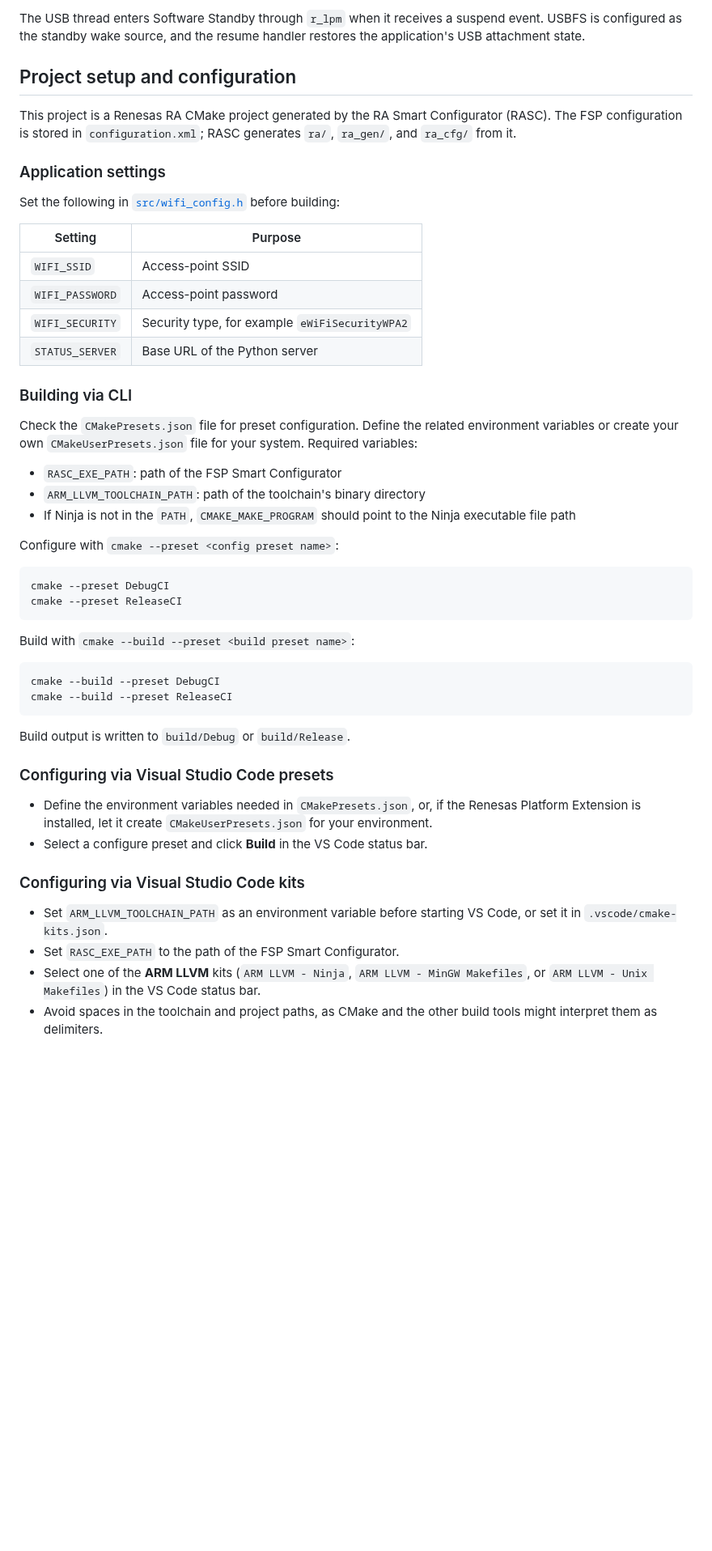
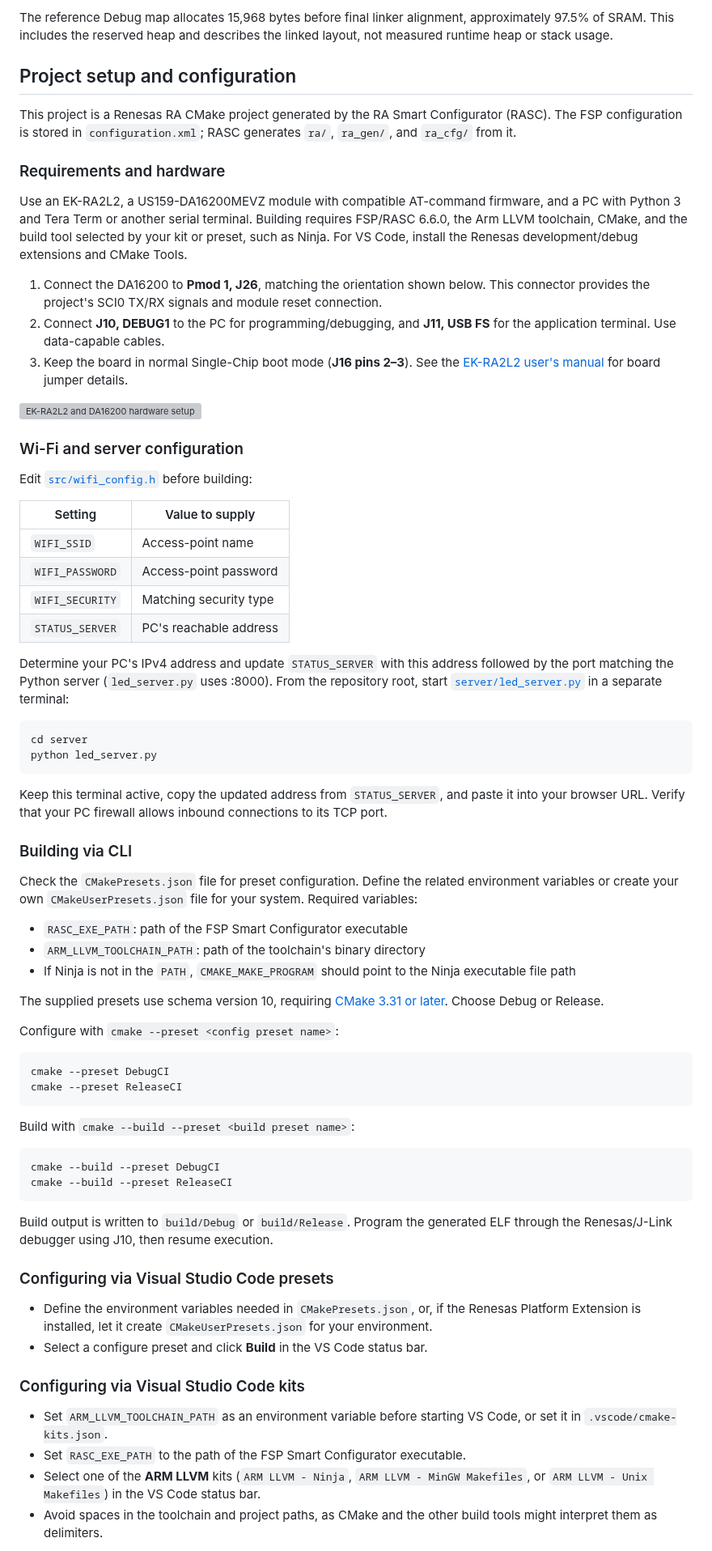
Before and after one commit to MohamedAliRenesas/RA2L2-USB-WiFi, a Markdown page: README.md, the part around one of its changes. Shown at 81% size. Rendered like a GitHub page; blank space fills up the shorter version; grey boxes are pictures that could not be loaded.

````diff
--- a/README.md
+++ b/README.md
@@ -52,28 +47,50 @@ The Debug build's map file places the end of allocated task-stack storage at 15,
 
-The USB thread enters Software Standby through `r_lpm` when it receives a suspend event. USBFS is configured as the standby wake source, and the resume handler restores the application's USB attachment state.
+The reference Debug map allocates 15,968 bytes before final linker alignment, approximately 97.5% of SRAM. This includes the reserved heap and describes the linked layout, not measured runtime heap or stack usage.
 
 ## Project setup and configuration
 
 This project is a Renesas RA CMake project generated by the RA Smart Configurator (RASC). The FSP configuration is stored in `configuration.xml`; RASC generates `ra/`, `ra_gen/`, and `ra_cfg/` from it.
 
-### Application settings
+### Requirements and hardware
 
-Set the following in [`src/wifi_config.h`](src/wifi_config.h) before building:
+Use an EK-RA2L2, a US159-DA16200MEVZ module with compatible AT-command firmware, and a PC with Python 3 and Tera Term or another serial terminal. Building requires FSP/RASC 6.6.0, the Arm LLVM toolchain, CMake, and the build tool selected by your kit or preset, such as Ninja. For VS Code, install the Renesas development/debug extensions and CMake Tools.
 
-| Setting | Purpose |
+1. Connect the DA16200 to **Pmod 1, J26**, matching the orientation shown below. This connector provides the project's SCI0 TX/RX signals and module reset connection.
+2. Connect **J10, DEBUG1** to the PC for programming/debugging, and **J11, USB FS** for the application terminal. Use data-capable cables.
+3. Keep the board in normal Single-Chip boot mode (**J16 pins 2–3**). See the [EK-RA2L2 user's manual](https://www.renesas.com/en/document/mat/ek-ra2l2-v1-users-manual) for board jumper details.
+
+<img src="images/EK-RA2L2_USB_WiFi.png" alt="EK-RA2L2 and DA16200 hardware setup" width="600">
+
+
+### Wi-Fi and server configuration
+
+Edit [`src/wifi_config.h`](src/wifi_config.h) before building:
+
+| Setting | Value to supply |
 |---|---|
-| `WIFI_SSID` | Access-point SSID |
+| `WIFI_SSID` | Access-point name |
 | `WIFI_PASSWORD` | Access-point password |
-| `WIFI_SECURITY` | Security type, for example `eWiFiSecurityWPA2` |
-| `STATUS_SERVER` | Base URL of the Python server |
+| `WIFI_SECURITY` | Matching security type |
+| `STATUS_SERVER` | PC's reachable address |
+
+Determine your PC's IPv4 address and update `STATUS_SERVER` with this address followed by the port matching the Python server (`led_server.py` uses :8000). From the repository root, start [`server/led_server.py`](server/led_server.py) in a separate terminal:
+
+```powershell
+cd server
+python led_server.py
+```
+
+Keep this terminal active, copy the updated address from `STATUS_SERVER`, and paste it into your browser URL. Verify that your PC firewall allows inbound connections to its TCP port.
 
 ### Building via CLI
 
 Check the `CMakePresets.json` file for preset configuration. Define the related environment variables or create your own `CMakeUserPresets.json` file for your system. Required variables:
 
-- `RASC_EXE_PATH`: path of the FSP Smart Configurator
+- `RASC_EXE_PATH`: path of the FSP Smart Configurator executable
 - `ARM_LLVM_TOOLCHAIN_PATH`: path of the toolchain's binary directory
 - If Ninja is not in the `PATH`, `CMAKE_MAKE_PROGRAM` should point to the Ninja executable file path
+
+The supplied presets use schema version 10, requiring [CMake 3.31 or later](https://cmake.org/cmake/help/v3.31/manual/cmake-presets.7.html). Choose Debug or Release.
 
 Configure with `cmake --preset <config preset name>`:
 
@@ -89,7 +106,7 @@ cmake --build --preset DebugCI
 cmake --build --preset ReleaseCI
 ```
 
-Build output is written to `build/Debug` or `build/Release`.
+Build output is written to `build/Debug` or `build/Release`. Program the generated ELF through the Renesas/J-Link debugger using J10, then resume execution.
 
 ### Configuring via Visual Studio Code presets
 
@@ -99,7 +116,7 @@ Build output is written to `build/Debug` or `build/Release`.
 ### Configuring via Visual Studio Code kits
 
 - Set `ARM_LLVM_TOOLCHAIN_PATH` as an environment variable before starting VS Code, or set it in `.vscode/cmake-kits.json`.
-- Set `RASC_EXE_PATH` to the path of the FSP Smart Configurator.
+- Set `RASC_EXE_PATH` to the path of the FSP Smart Configurator executable.
 - Select one of the **ARM LLVM** kits (`ARM LLVM - Ninja`, `ARM LLVM - MinGW Makefiles`, or `ARM LLVM - Unix Makefiles`) in the VS Code status bar.
 - Avoid spaces in the toolchain and project paths, as CMake and the other build tools might interpret them as delimiters.
 
````
Also changed, not shown: other parts of README.md (+70 -38 lines), images/http_webpage.png (added), images/menu_led_toggle.png (added), images/menu_wifi_connect.png (added), 2 other files.
